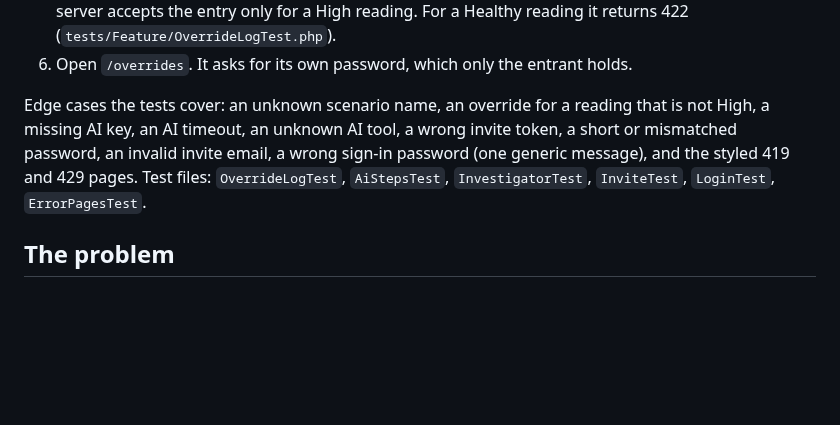
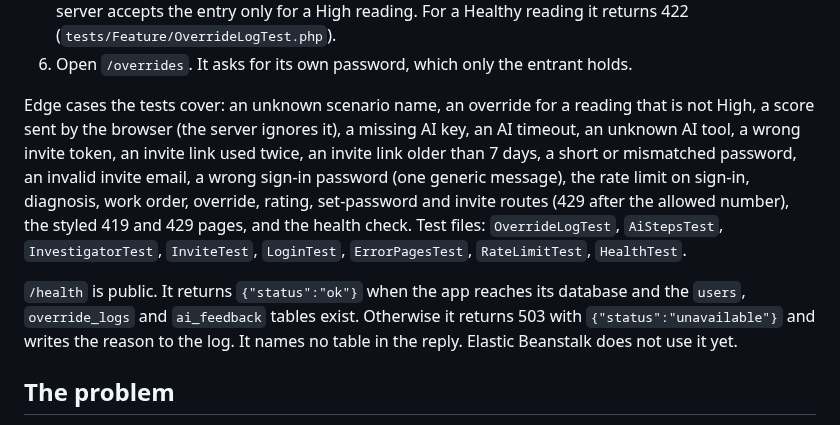
Before and after one commit to moorejp-coder/PredictiveMaintenanceAnalyst, a Markdown page: README.md, the part around the change. Rendered like a GitHub page; blank space fills up the shorter version.

Commit message:
Document the health check, edge case tests and a site-down runbook
Co-Authored-By: Claude Sonnet 5.5 <noreply@anthropic.com>

```diff
--- a/README.md
+++ b/README.md
@@ -103,7 +103,9 @@ Checks after you sign in. The entrant ran steps 1 to 6 on the live site on Oct 2
 5. Press "Keep running anyway". Type a made-up name and a reason of at least 10 characters. The server accepts the entry only for a High reading. For a Healthy reading it returns 422 (`tests/Feature/OverrideLogTest.php`).
 6. Open `/overrides`. It asks for its own password, which only the entrant holds.
 
-Edge cases the tests cover: an unknown scenario name, an override for a reading that is not High, a missing AI key, an AI timeout, an unknown AI tool, a wrong invite token, a short or mismatched password, an invalid invite email, a wrong sign-in password (one generic message), and the styled 419 and 429 pages. Test files: `OverrideLogTest`, `AiStepsTest`, `InvestigatorTest`, `InviteTest`, `LoginTest`, `ErrorPagesTest`.
+Edge cases the tests cover: an unknown scenario name, an override for a reading that is not High, a score sent by the browser (the server ignores it), a missing AI key, an AI timeout, an unknown AI tool, a wrong invite token, an invite link used twice, an invite link older than 7 days, a short or mismatched password, an invalid invite email, a wrong sign-in password (one generic message), the rate limit on sign-in, diagnosis, work order, override, rating, set-password and invite routes (429 after the allowed number), the styled 419 and 429 pages, and the health check. Test files: `OverrideLogTest`, `AiStepsTest`, `InvestigatorTest`, `InviteTest`, `LoginTest`, `ErrorPagesTest`, `RateLimitTest`, `HealthTest`.
+
+`/health` is public. It returns `{"status":"ok"}` when the app reaches its database and the `users`, `override_logs` and `ai_feedback` tables exist. Otherwise it returns 503 with `{"status":"unavailable"}` and writes the reason to the log. It names no table in the reply. Elastic Beanstalk does not use it yet.
 
 ## The problem
 
```
Also changed, not shown: docs/RECOVERY.md (+9 -1 lines).
